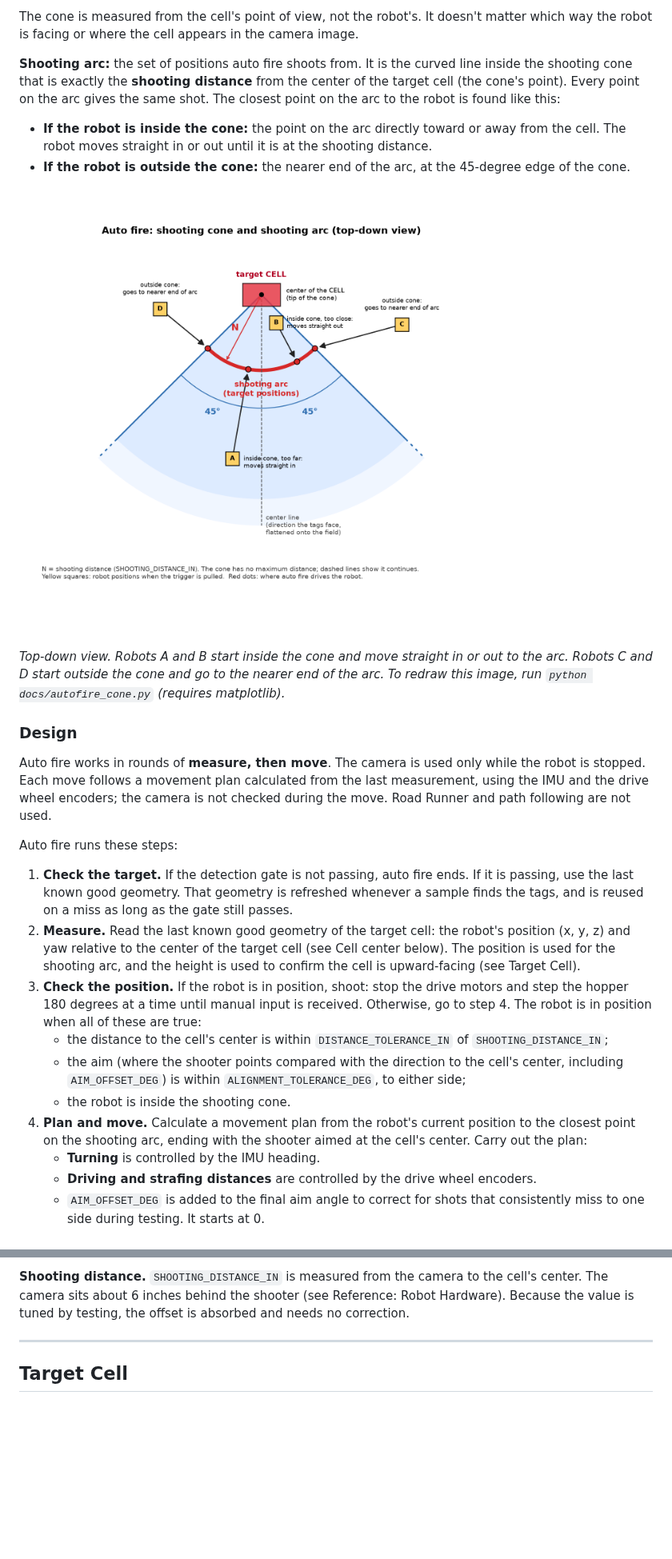
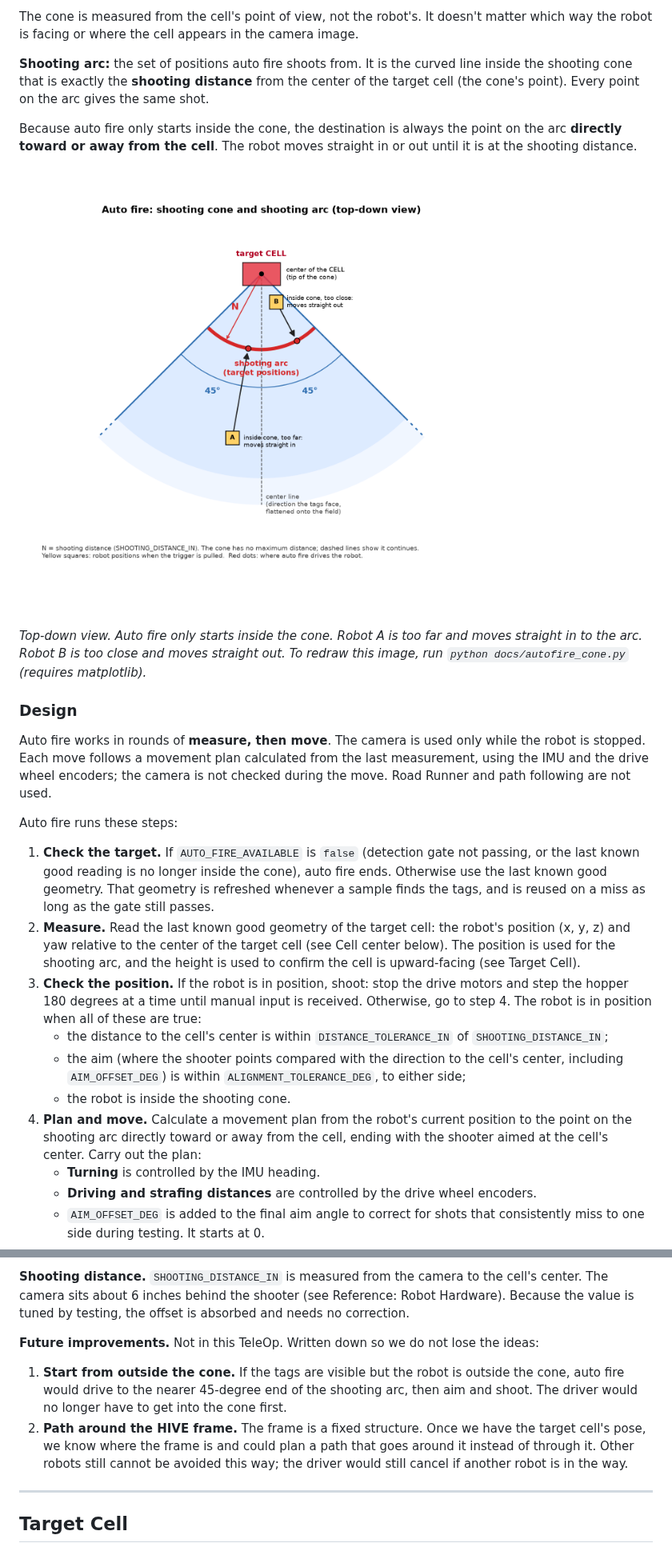
Before and after one commit to smbongio/IronEaglesFTC2026, a Markdown page: TELEOP_TECHNICAL_REQUIREMENTS.md, 2 parts joined by grey strips. Shown at 80% size. Drawn GitHub-style; pictures changed too: docs/images/autofire_cone.png; blank space fills up the shorter version.

Commit message:
Limit auto fire to the shooting cone and split Hub availability flags
Co-authored-by: Cursor <cursoragent@cursor.com>

```diff
--- a/TELEOP_TECHNICAL_REQUIREMENTS.md
+++ b/TELEOP_TECHNICAL_REQUIREMENTS.md
@@ -204,27 +216,26 @@ The shooter runs at a constant RPM (see Shooter), so shooting from the same dist
 
 The cone is measured from the cell's point of view, not the robot's. It doesn't matter which way the robot is facing or where the cell appears in the camera image.
 
-**Shooting arc:** the set of positions auto fire shoots from. It is the curved line inside the shooting cone that is exactly the **shooting distance** from the center of the target cell (the cone's point). Every point on the arc gives the same shot. The closest point on the arc to the robot is found like this:
+**Shooting arc:** the set of positions auto fire shoots from. It is the curved line inside the shooting cone that is exactly the **shooting distance** from the center of the target cell (the cone's point). Every point on the arc gives the same shot.
 
-* **If the robot is inside the cone:** the point on the arc directly toward or away from the cell. The robot moves straight in or out until it is at the shooting distance.
-* **If the robot is outside the cone:** the nearer end of the arc, at the 45-degree edge of the cone.
+Because auto fire only starts inside the cone, the destination is always the point on the arc **directly toward or away from the cell**. The robot moves straight in or out until it is at the shooting distance.
 
 ![Top-down view of the shooting cone and shooting arc, with example robot positions and where auto fire drives each one](docs/images/autofire_cone.png)
 
-*Top-down view. Robots A and B start inside the cone and move straight in or out to the arc. Robots C and D start outside the cone and go to the nearer end of the arc. To redraw this image, run `python docs/autofire_cone.py` (requires matplotlib).*
+*Top-down view. Auto fire only starts inside the cone. Robot A is too far and moves straight in to the arc. Robot B is too close and moves straight out. To redraw this image, run `python docs/autofire_cone.py` (requires matplotlib).*
 
 ### Design
 Auto fire works in rounds of **measure, then move**. The camera is used only while the robot is stopped. Each move follows a movement plan calculated from the last measurement, using the IMU and the drive wheel encoders; the camera is not checked during the move. Road Runner and path following are not used.
 
 Auto fire runs these steps:
 
-1. **Check the target.** If the detection gate is not passing, auto fire ends. If it is passing, use the last known good geometry. That geometry is refreshed whenever a sample finds the tags, and is reused on a miss as long as the gate still passes.
+1. **Check the target.** If `AUTO_FIRE_AVAILABLE` is `false` (detection gate not passing, or the last known good reading is no longer inside the cone), auto fire ends. Otherwise use the last known good geometry. That geometry is refreshed whenever a sample finds the tags, and is reused on a miss as long as the gate still passes.
 2. **Measure.** Read the last known good geometry of the target cell: the robot's position (x, y, z) and yaw relative to the center of the target cell (see Cell center below). The position is used for the shooting arc, and the height is used to confirm the cell is upward-facing (see Target Cell).
 3. **Check the position.** If the robot is in position, shoot: stop the drive motors and step the hopper 180 degrees at a time until manual input is received. Otherwise, go to step 4. The robot is in position when all of these are true:
    * the distance to the cell's center is within `DISTANCE_TOLERANCE_IN` of `SHOOTING_DISTANCE_IN`;
    * the aim (where the shooter points compared with the direction to the cell's center, including `AIM_OFFSET_DEG`) is within `ALIGNMENT_TOLERANCE_DEG`, to either side;
    * the robot is inside the shooting cone.
-4. **Plan and move.** Calculate a movement plan from the robot's current position to the closest point on the shooting arc, ending with the shooter aimed at the cell's center. Carry out the plan:
+4. **Plan and move.** Calculate a movement plan from the robot's current position to the point on the shooting arc directly toward or away from the cell, ending with the shooter aimed at the cell's center. Carry out the plan:
    * **Turning** is controlled by the IMU heading.
    * **Driving and strafing distances** are controlled by the drive wheel encoders.
    * `AIM_OFFSET_DEG` is added to the final aim angle to correct for shots that consistently miss to one side during testing. It starts at 0.
@@ -266,6 +277,11 @@ Manual input sends any state back to `IDLE`. Every return to `IDLE` stops the dr
 * All of auto fire's distances, aim angles, and cone checks are measured to the cell's center, not to the tags. Near the edges of the cone, using the tags directly would put the aim off by a few degrees if the offset is several inches.
 
 **Shooting distance.** `SHOOTING_DISTANCE_IN` is measured from the camera to the cell's center. The camera sits about 6 inches behind the shooter (see Reference: Robot Hardware). Because the value is tuned by testing, the offset is absorbed and needs no correction.
+
+**Future improvements.** Not in this TeleOp. Written down so we do not lose the ideas:
+
+1. **Start from outside the cone.** If the tags are visible but the robot is outside the cone, auto fire would drive to the nearer 45-degree end of the shooting arc, then aim and shoot. The driver would no longer have to get into the cone first.
+2. **Path around the HIVE frame.** The frame is a fixed structure. Once we have the target cell's pose, we know where the frame is and could plan a path that goes around it instead of through it. Other robots still cannot be avoided this way; the driver would still cancel if another robot is in the way.
 
 ---
 
```
Also changed, not shown: other parts of TELEOP_TECHNICAL_REQUIREMENTS.md (+32 -20 lines), 1 other file.
